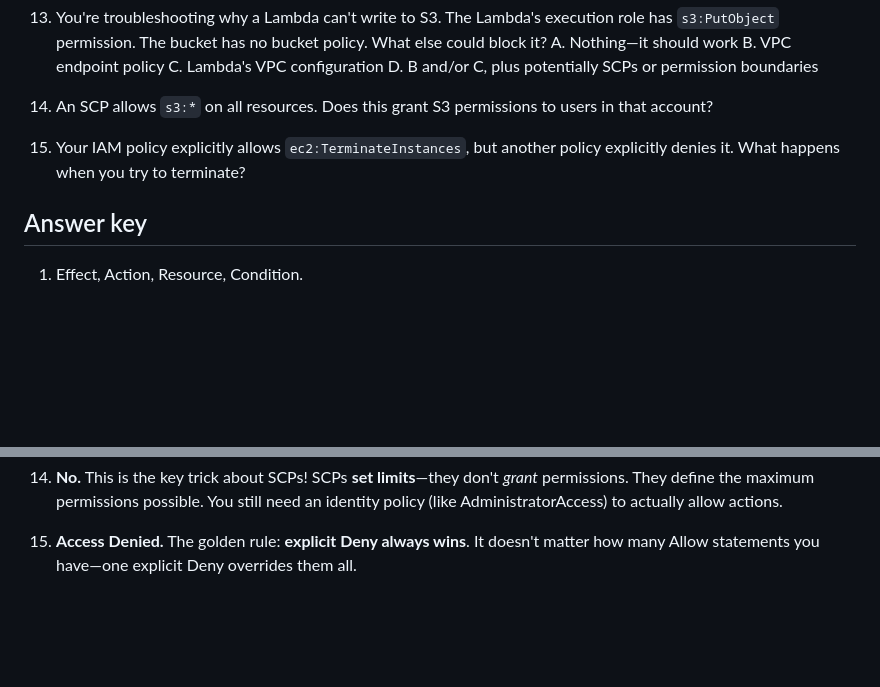
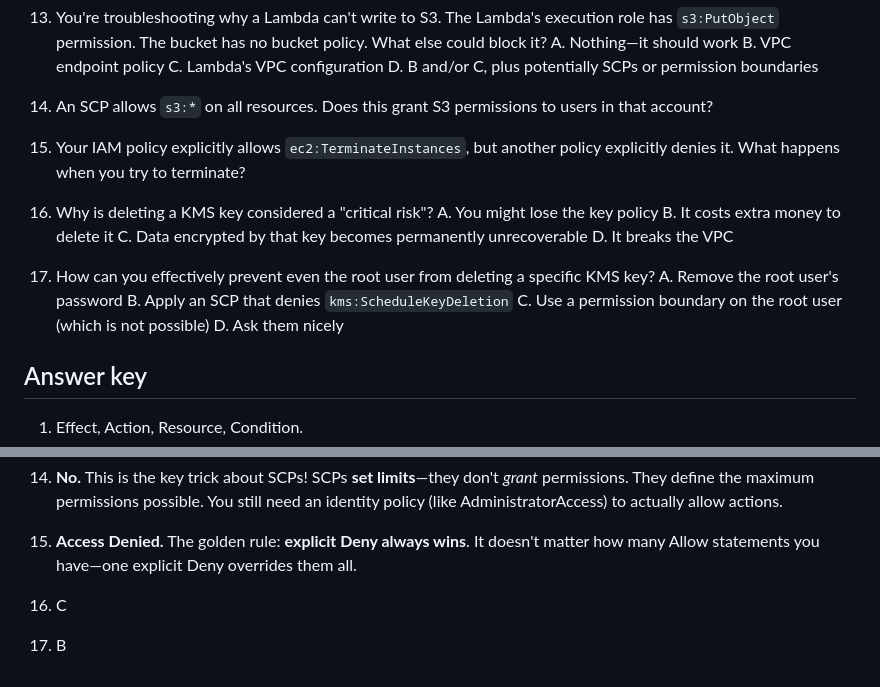
Before and after one commit to ericbrian/aws-networking-from-novice-to-pro, a Markdown page: quizzes/08-iam-policies-boundaries-scp-quiz.md, 2 parts joined by grey strips. GitHub-like rendering; blank space fills up the shorter version.

Commit message:
feat: Add content and quiz questions discussing KMS key deletion protection using SCPs.

```diff
--- a/quizzes/08-iam-policies-boundaries-scp-quiz.md
+++ b/quizzes/08-iam-policies-boundaries-scp-quiz.md
@@ -58,6 +58,18 @@ Answer first without looking at the key. Then check the answers.
 
 15. Your IAM policy explicitly allows `ec2:TerminateInstances`, but another policy explicitly denies it. What happens when you try to terminate?
 
+16. Why is deleting a KMS key considered a "critical risk"?
+    A. You might lose the key policy
+    B. It costs extra money to delete it
+    C. Data encrypted by that key becomes permanently unrecoverable
+    D. It breaks the VPC
+
+17. How can you effectively prevent even the root user from deleting a specific KMS key?
+    A. Remove the root user's password
+    B. Apply an SCP that denies `kms:ScheduleKeyDeletion`
+    C. Use a permission boundary on the root user (which is not possible)
+    D. Ask them nicely
+
 ## Answer key
 
 1. Effect, Action, Resource, Condition.
@@ -91,3 +103,5 @@ Answer first without looking at the key. Then check the answers.
 14. **No.** This is the key trick about SCPs! SCPs **set limits**—they don't _grant_ permissions. They define the maximum permissions possible. You still need an identity policy (like AdministratorAccess) to actually allow actions.
 
 15. **Access Denied.** The golden rule: **explicit Deny always wins**. It doesn't matter how many Allow statements you have—one explicit Deny overrides them all.
+16. C
+17. B
```
Also changed, not shown: slides/08-iam-policies-boundaries-scp.md (+13 -0 lines).
